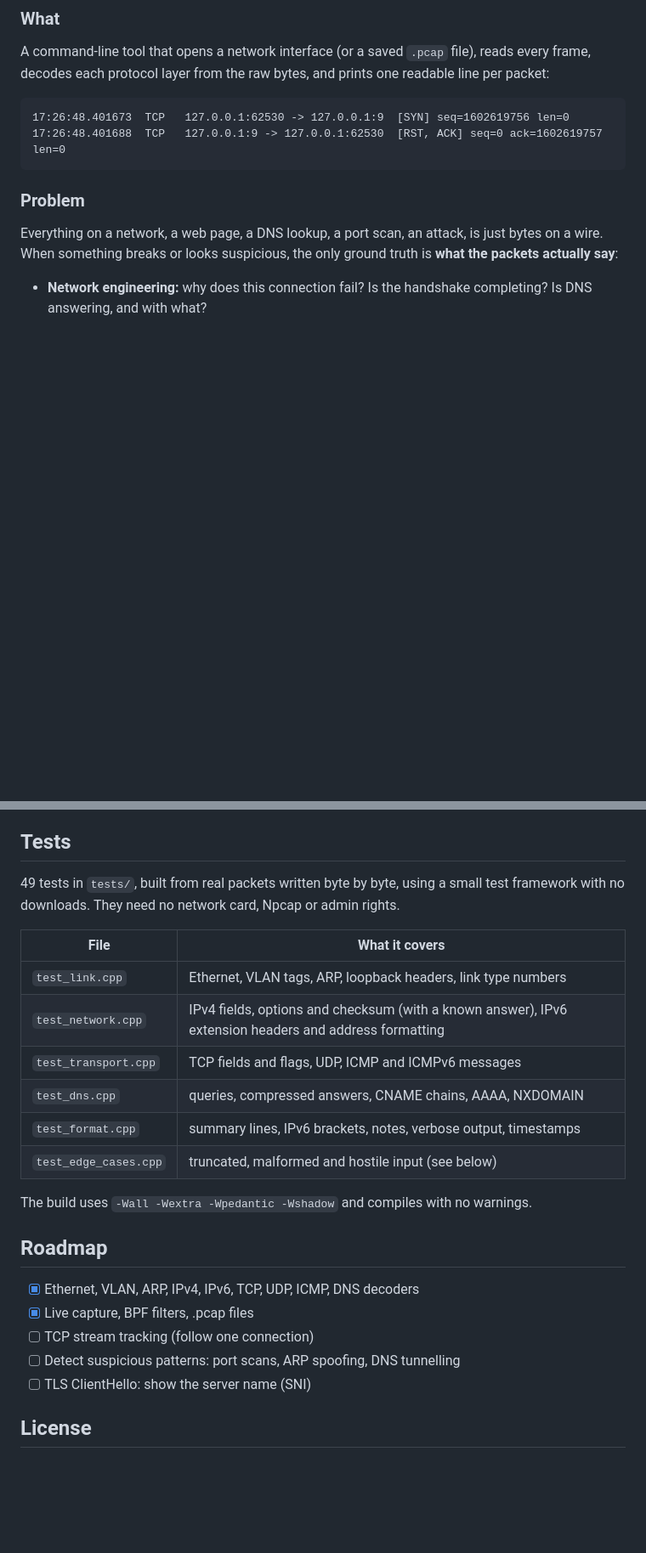
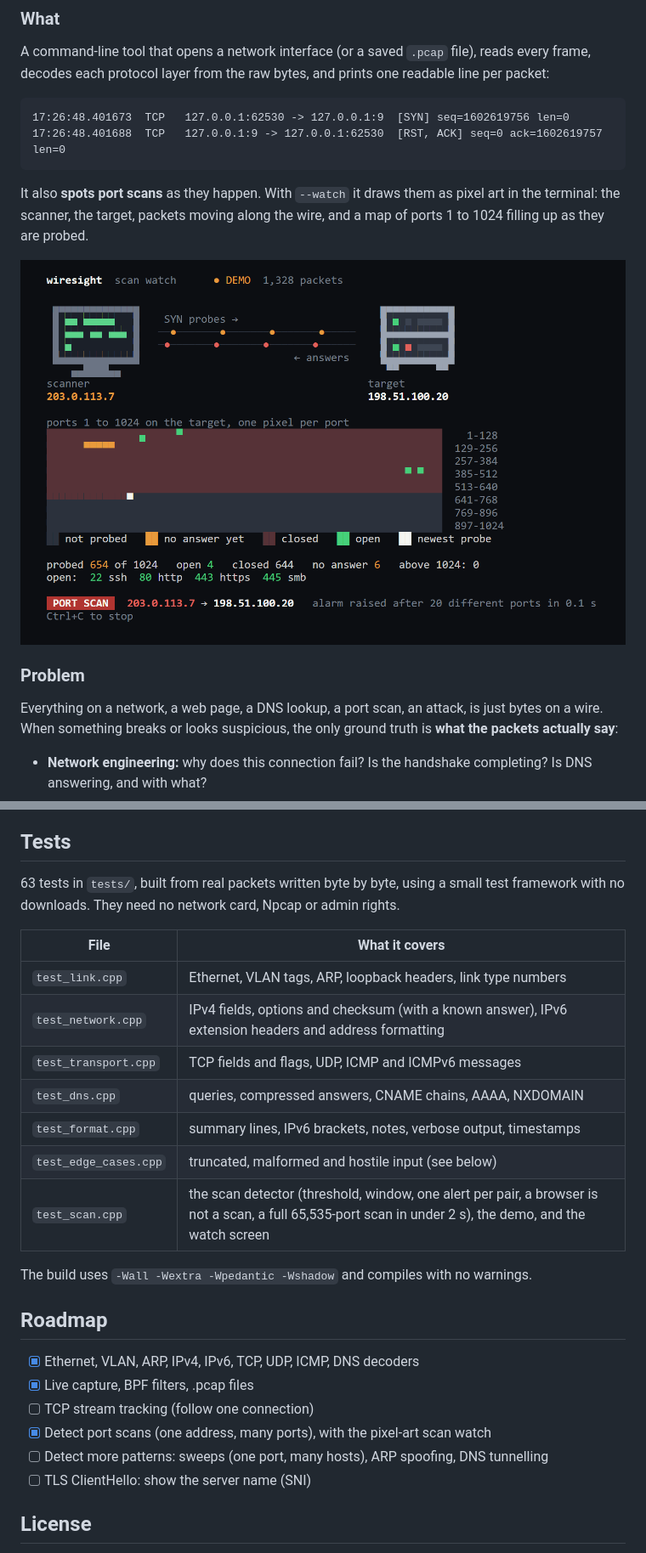
Before and after one commit to AoceanP/wiresight, a Markdown page: README.md, 2 parts joined by grey strips. Shown at 85% size. GitHub-like rendering; pictures changed too: docs/scan-watch.png (added); blank space fills up the shorter version.

````diff
--- a/README.md
+++ b/README.md
@@ -15,6 +15,10 @@ A command-line tool that opens a network interface (or a saved `.pcap` file), re
 17:26:48.401688  TCP   127.0.0.1:9 -> 127.0.0.1:62530  [RST, ACK] seq=0 ack=1602619757 len=0
 ```
 
+It also **spots port scans** as they happen. With `--watch` it draws them as pixel art in the terminal: the scanner, the target, packets moving along the wire, and a map of ports 1 to 1024 filling up as they are probed.
+
+![The scan watch in the middle of a scan: closed ports in dark red, open ports in green, and the PORT SCAN alarm](docs/scan-watch.png)
+
 ### Problem
 
 Everything on a network, a web page, a DNS lookup, a port scan, an attack, is just bytes on a wire. When something breaks or looks suspicious, the only ground truth is **what the packets actually say**:
@@ -205,7 +250,7 @@ Both diagrams are drawn in draw.io: [wiresight-flow.drawio](docs/wiresight-flow.
 
 ## Tests
 
-49 tests in `tests/`, built from real packets written byte by byte, using a small test framework with no downloads. They need no network card, Npcap or admin rights.
+63 tests in `tests/`, built from real packets written byte by byte, using a small test framework with no downloads. They need no network card, Npcap or admin rights.
 
 | File | What it covers |
 |---|---|
@@ -215,6 +260,7 @@ Both diagrams are drawn in draw.io: [wiresight-flow.drawio](docs/wiresight-flow.
 | `test_dns.cpp` | queries, compressed answers, CNAME chains, AAAA, NXDOMAIN |
 | `test_format.cpp` | summary lines, IPv6 brackets, notes, verbose output, timestamps |
 | `test_edge_cases.cpp` | truncated, malformed and hostile input (see below) |
+| `test_scan.cpp` | the scan detector (threshold, window, one alert per pair, a browser is not a scan, a full 65,535-port scan in under 2 s), the demo, and the watch screen |
 
 The build uses `-Wall -Wextra -Wpedantic -Wshadow` and compiles with no warnings.
 
@@ -223,7 +269,8 @@ The build uses `-Wall -Wextra -Wpedantic -Wshadow` and compiles with no warnings
 - [x] Ethernet, VLAN, ARP, IPv4, IPv6, TCP, UDP, ICMP, DNS decoders
 - [x] Live capture, BPF filters, .pcap files
 - [ ] TCP stream tracking (follow one connection)
-- [ ] Detect suspicious patterns: port scans, ARP spoofing, DNS tunnelling
+- [x] Detect port scans (one address, many ports), with the pixel-art scan watch
+- [ ] Detect more patterns: sweeps (one port, many hosts), ARP spoofing, DNS tunnelling
 - [ ] TLS ClientHello: show the server name (SNI)
 
 ## License
````
Also changed, not shown: other parts of README.md (+43 -2 lines), 9 other files.
